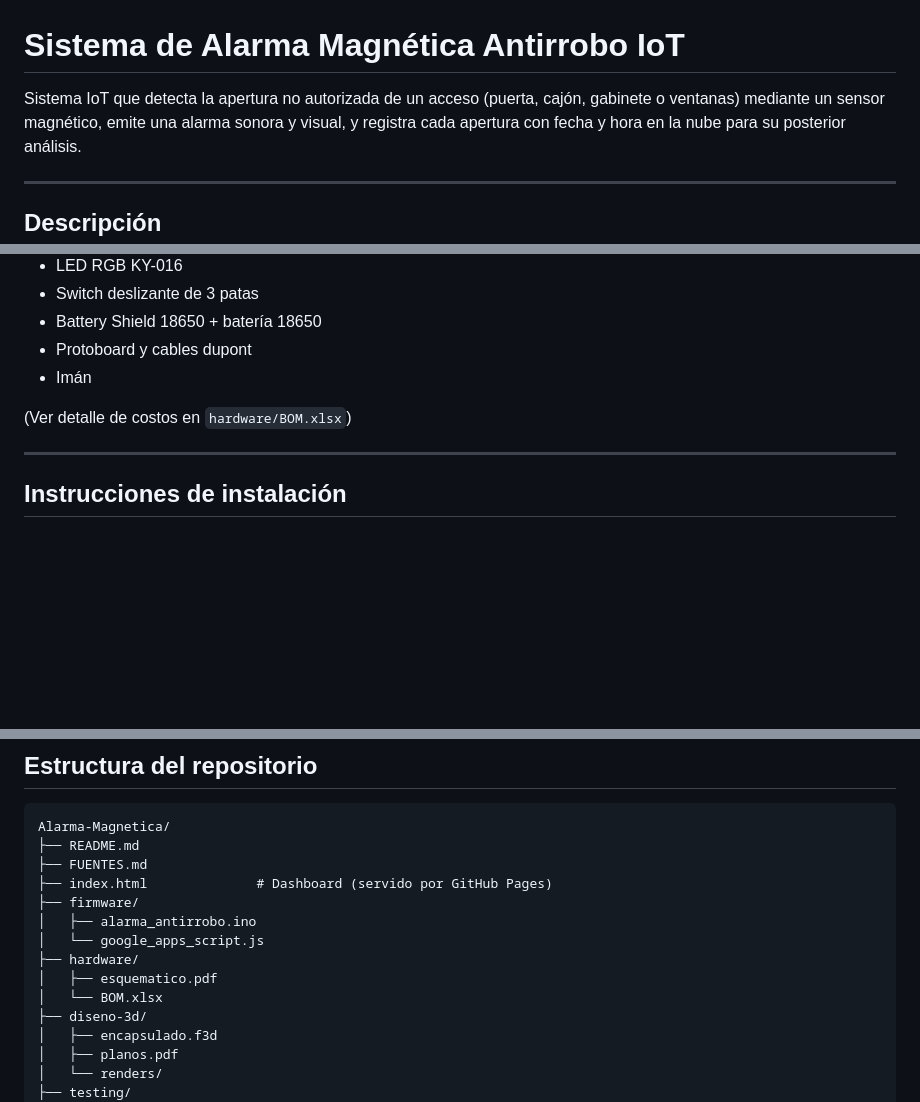
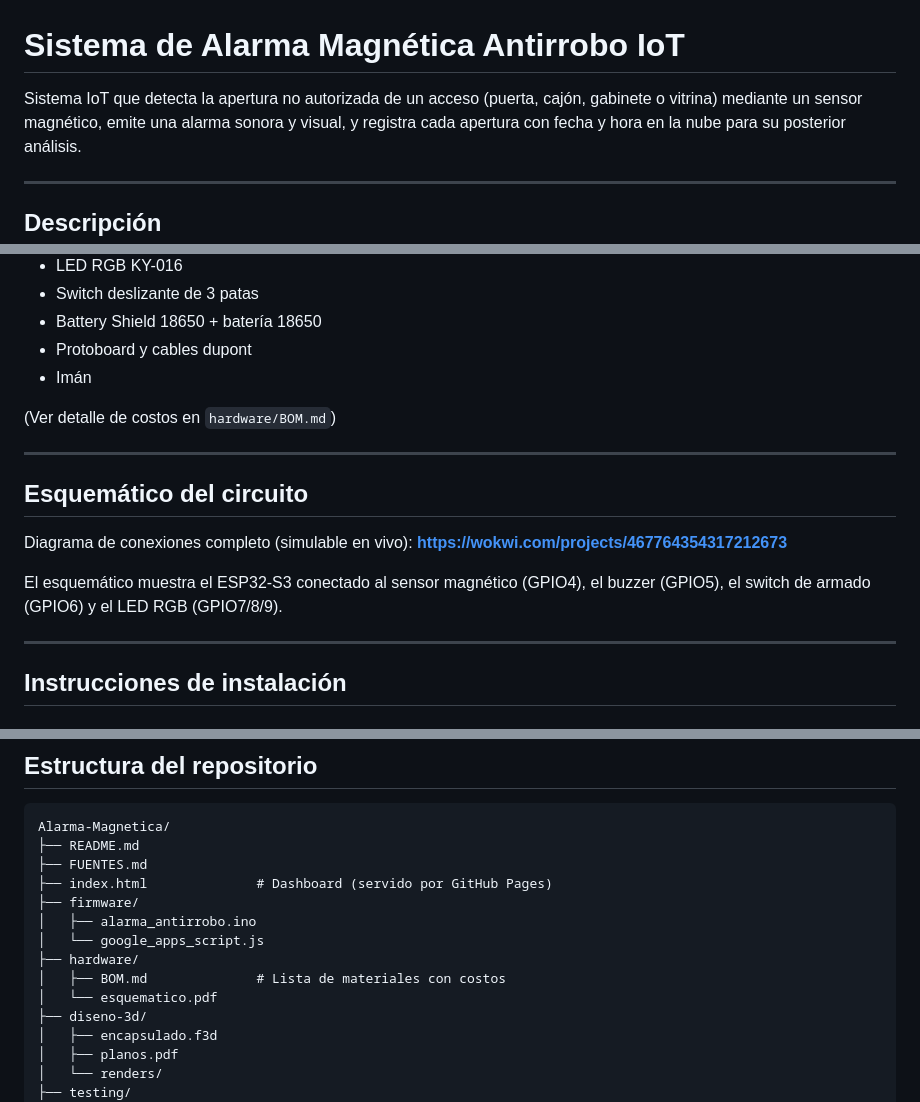
Before and after one commit to Angeliyuss/Alarma-Magnetica, a Markdown page: README.md, 3 parts joined by grey strips. GitHub-like rendering; blank space fills up the shorter version.

```diff
--- a/README.md
+++ b/README.md
@@ -1,7 +1,7 @@
 # Sistema de Alarma Magnética Antirrobo IoT
 
 Sistema IoT que detecta la apertura no autorizada de un acceso (puerta, cajón,
-gabinete o ventanas) mediante un sensor magnético, emite una alarma sonora y visual,
+gabinete o vitrina) mediante un sensor magnético, emite una alarma sonora y visual,
 y registra cada apertura con fecha y hora en la nube para su posterior análisis.
 
 ---
@@ -49,7 +49,17 @@ del día ocurren más aperturas) para tomar decisiones de seguridad.
 - Protoboard y cables dupont
 - Imán
 
-(Ver detalle de costos en `hardware/BOM.xlsx`)
+(Ver detalle de costos en `hardware/BOM.md`)
+
+---
+
+## Esquemático del circuito
+
+Diagrama de conexiones completo (simulable en vivo):
+**https://wokwi.com/projects/467764354317212673**
+
+El esquemático muestra el ESP32-S3 conectado al sensor magnético (GPIO4), el buzzer
+(GPIO5), el switch de armado (GPIO6) y el LED RGB (GPIO7/8/9).
 
 ---
 
@@ -100,8 +110,8 @@ Alarma-Magnetica/
 │   ├── alarma_antirrobo.ino
 │   └── google_apps_script.js
 ├── hardware/
-│   ├── esquematico.pdf
-│   └── BOM.xlsx
+│   ├── BOM.md              # Lista de materiales con costos
+│   └── esquematico.pdf
 ├── diseno-3d/
 │   ├── encapsulado.f3d
 │   ├── planos.pdf
```
